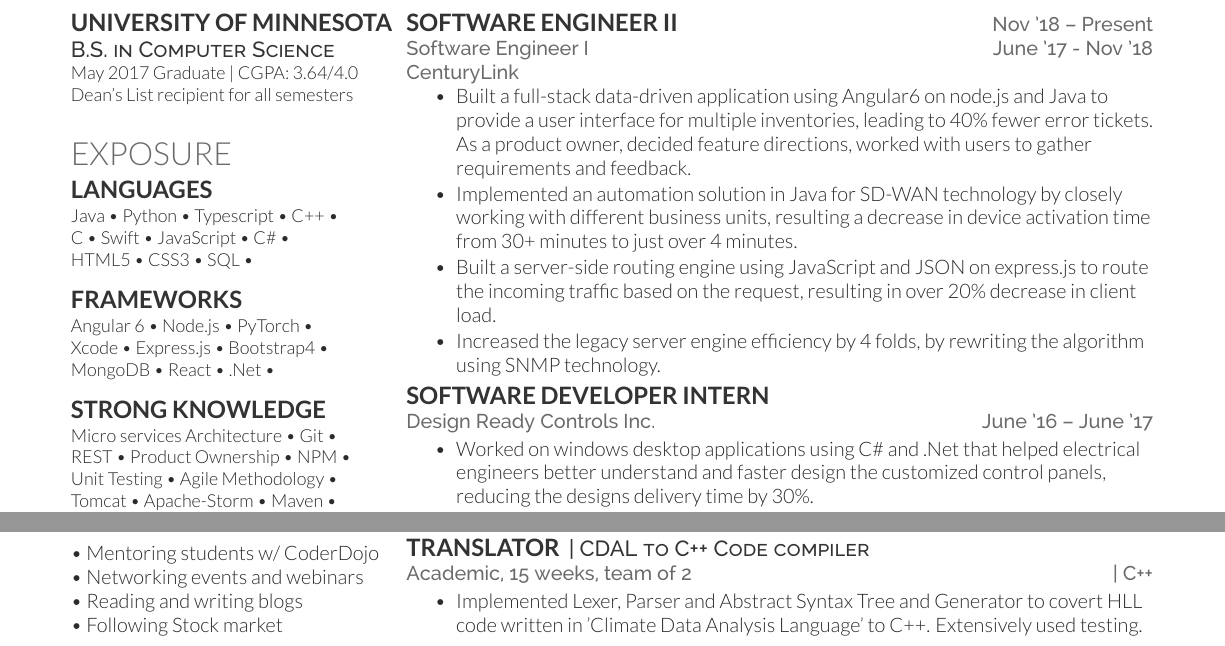
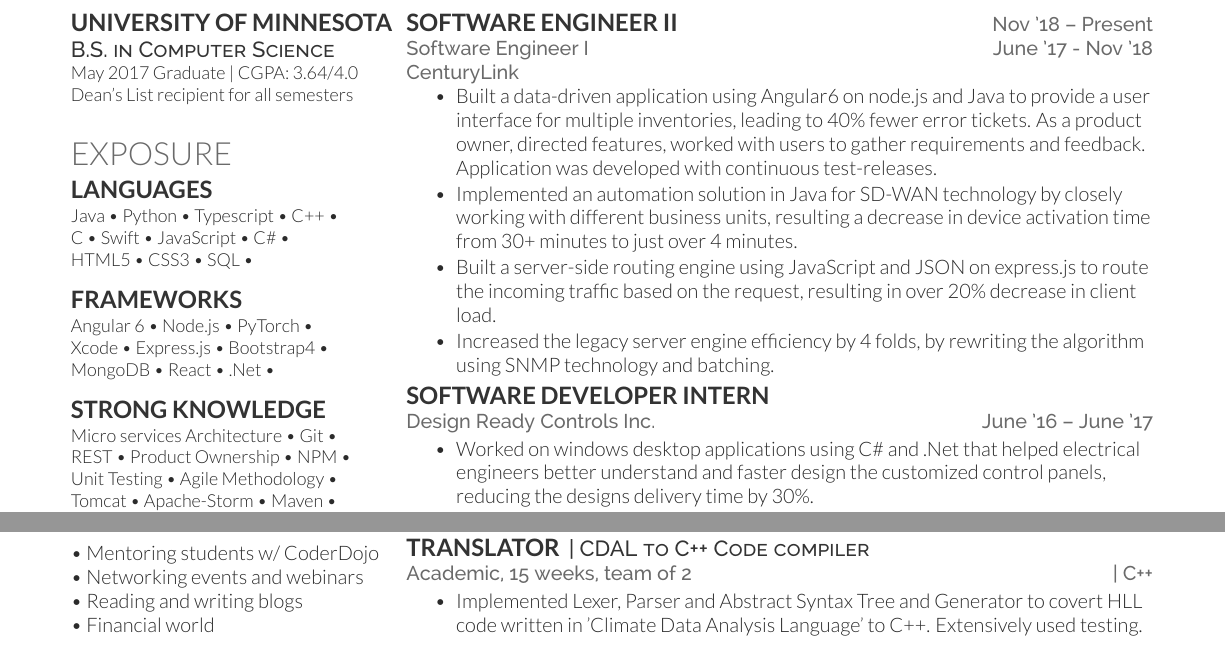
Before and after one commit to agrawalrinkal/Latest-Resume, a LaTeX CV (rinkal_resume-openfont.tex): two parts of the page, joined at a grey line, cut so that both start at the same text. Compiled offline with XeLaTeX.

Commit message:
Updated job content

```diff
--- a/rinkal_resume-openfont.tex
+++ b/rinkal_resume-openfont.tex
@@ -157,7 +157,7 @@ Multi-threading \textbullet{}
 \textbullet{} Mentoring students w/ CoderDojo \\
 \textbullet{} Networking events and webinars \\
 \textbullet{} Reading and writing blogs \\
-\textbullet{} Following Stock market \\
+\textbullet{} Financial world \\
 %%%%%%%%%%%%%%%%%%%%%%%%%%%%%%%%%%%%%%
 %
 %     COLUMN TWO
@@ -179,10 +179,10 @@ Multi-threading \textbullet{}
 \location{CenturyLink}
 \vspace{\topsep} % Hacky fix for awkward extra vertical space
 \begin{tightemize}
-\item Built a full-stack data-driven application using Angular6 on node.js and Java to provide a user interface for multiple inventories, leading to 40\% fewer error tickets. As a product owner, decided feature directions, worked with users to gather requirements and feedback.
+\item Built a data-driven application using Angular6 on node.js and Java to provide a user interface for multiple inventories, leading to 40\% fewer error tickets. As a product owner, directed features, worked with users to gather requirements and feedback. Application was developed with continuous test-releases.
 \item Implemented an automation solution in Java for SD-WAN technology by closely working with different business units, resulting a decrease in device activation time from 30+ minutes to just over 4 minutes.
 \item Built a server-side routing engine using JavaScript and JSON on express.js to route the incoming traffic based on the request, resulting in over 20\% decrease in client load.
-\item Increased the legacy server engine efficiency by 4 folds, by rewriting the algorithm using SNMP technology.
+\item Increased the legacy server engine efficiency by 4 folds, by rewriting the algorithm using SNMP technology and batching.
 \end{tightemize}
 \smallsectionsep
 
```
